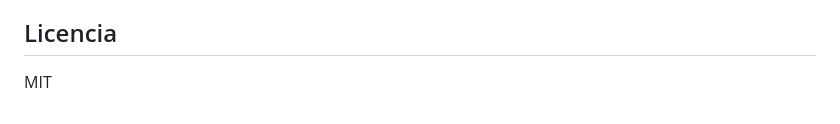
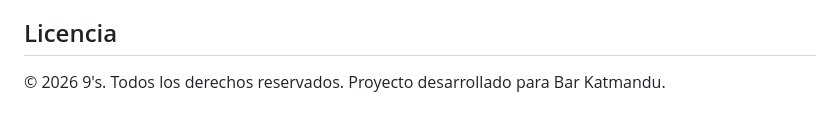
Before and after one commit to Gatsbys-stocks/tapas-np-wed, a Markdown page: README.md, the part around the change. GitHub-like rendering.

Commit message:
Update license and project attribution in README
Updated license information and added project attribution.

```diff
--- a/README.md
+++ b/README.md
@@ -104,4 +104,5 @@ Ambas rutas validan los datos en el servidor, no solo en el formulario del naveg
 
 ## Licencia
 
-MIT
+© 2026 9's. Todos los derechos reservados.
+Proyecto desarrollado para Bar Katmandu.
```
